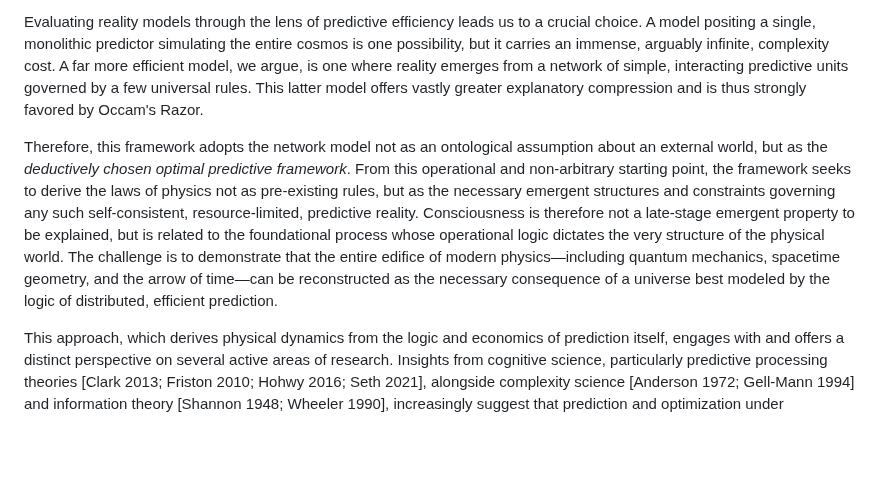
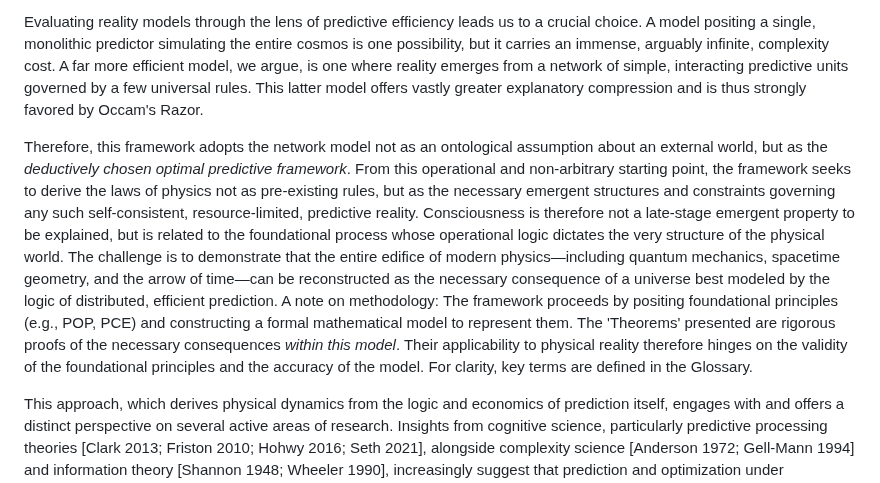
Before and after one commit to cstrawberry/predictive-universe, a Markdown page: docs/paper/01_introduction.md, the part around the change. Rendered like a GitHub page; blank space fills up the shorter version.

```diff
--- a/docs/paper/01_introduction.md
+++ b/docs/paper/01_introduction.md
@@ -10,7 +10,7 @@ The central challenge of this work is therefore to determine which model of real
 
 Evaluating reality models through the lens of predictive efficiency leads us to a crucial choice. A model positing a single, monolithic predictor simulating the entire cosmos is one possibility, but it carries an immense, arguably infinite, complexity cost. A far more efficient model, we argue, is one where reality emerges from a network of simple, interacting predictive units governed by a few universal rules. This latter model offers vastly greater explanatory compression and is thus strongly favored by Occam's Razor.
 
-Therefore, this framework adopts the network model not as an ontological assumption about an external world, but as the *deductively chosen optimal predictive framework*. From this operational and non-arbitrary starting point, the framework seeks to derive the laws of physics not as pre-existing rules, but as the necessary emergent structures and constraints governing any such self-consistent, resource-limited, predictive reality. Consciousness is therefore not a late-stage emergent property to be explained, but is related to the foundational process whose operational logic dictates the very structure of the physical world. The challenge is to demonstrate that the entire edifice of modern physics—including quantum mechanics, spacetime geometry, and the arrow of time—can be reconstructed as the necessary consequence of a universe best modeled by the logic of distributed, efficient prediction.
+Therefore, this framework adopts the network model not as an ontological assumption about an external world, but as the *deductively chosen optimal predictive framework*. From this operational and non-arbitrary starting point, the framework seeks to derive the laws of physics not as pre-existing rules, but as the necessary emergent structures and constraints governing any such self-consistent, resource-limited, predictive reality. Consciousness is therefore not a late-stage emergent property to be explained, but is related to the foundational process whose operational logic dictates the very structure of the physical world. The challenge is to demonstrate that the entire edifice of modern physics—including quantum mechanics, spacetime geometry, and the arrow of time—can be reconstructed as the necessary consequence of a universe best modeled by the logic of distributed, efficient prediction. A note on methodology: The framework proceeds by positing foundational principles (e.g., POP, PCE) and constructing a formal mathematical model to represent them. The 'Theorems' presented are rigorous proofs of the necessary consequences *within this model*. Their applicability to physical reality therefore hinges on the validity of the foundational principles and the accuracy of the model. For clarity, key terms are defined in the Glossary.
 
 This approach, which derives physical dynamics from the logic and economics of prediction itself, engages with and offers a distinct perspective on several active areas of research. Insights from cognitive science, particularly predictive processing theories [Clark 2013; Friston 2010; Hohwy 2016; Seth 2021], alongside complexity science [Anderson 1972; Gell-Mann 1994] and information theory [Shannon 1948; Wheeler 1990], increasingly suggest that prediction and optimization under constraints are crucial organizing principles across multiple scales. Concurrently, information-theoretic concepts are informing investigations into the possible emergence of spacetime geometry from more fundamental principles [Jacobson 1995; Verlinde 2011; Van Raamsdonk 2010].
 
```
